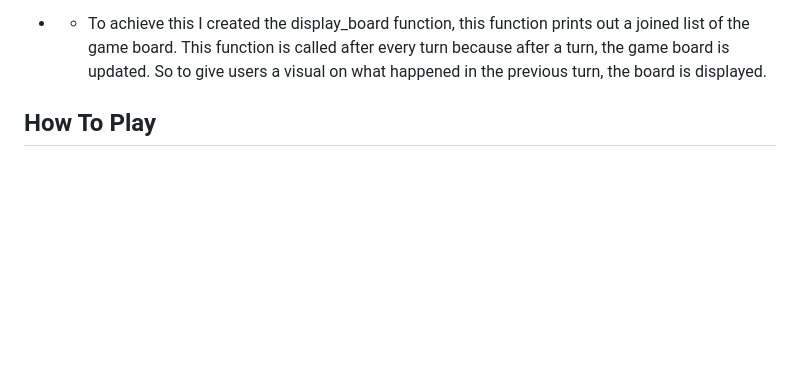
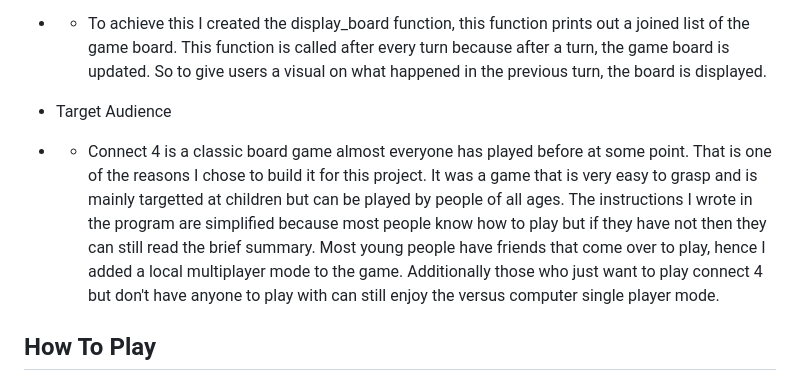
Before and after one commit to Yahya-H-Mohamed/Connect-Four-Portfolio-Project, a Markdown page: README.md, the part around the change. Rendered like a GitHub page; blank space fills up the shorter version.

Commit message:
add target audience section to readme

```diff
--- a/README.md
+++ b/README.md
@@ -18,6 +18,9 @@ When building this project I set a few goals to check off upon completing it
 - Keep gameplay fluid and clear (Regularly update board, inform users of their turn)
 
 - - To achieve this I created the display_board function, this function prints out a joined list of the game board. This function is called after every turn because after a turn, the game board is updated. So to give users a visual on what happened in the previous turn, the board is displayed.
+
+- Target Audience
+- - Connect 4 is a classic board game almost everyone has played before at some point. That is one of the reasons I chose to build it for this project. It was a game that is very easy to grasp and is mainly targetted at children but can be played by people of all ages. The instructions I wrote in the program are simplified because most people know how to play but if they have not then they can still read the brief summary. Most young people have friends that come over to play, hence I added a local multiplayer mode to the game. Additionally those who just want to play connect 4 but don't have anyone to play with can still enjoy the versus computer single player mode.
 
 ## How To Play
 
```
